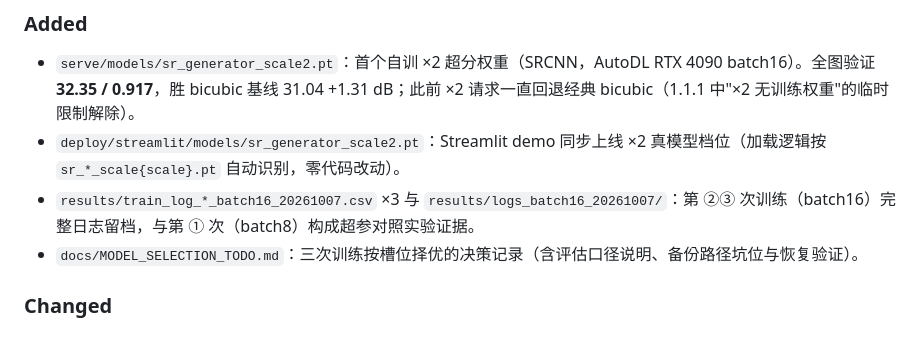
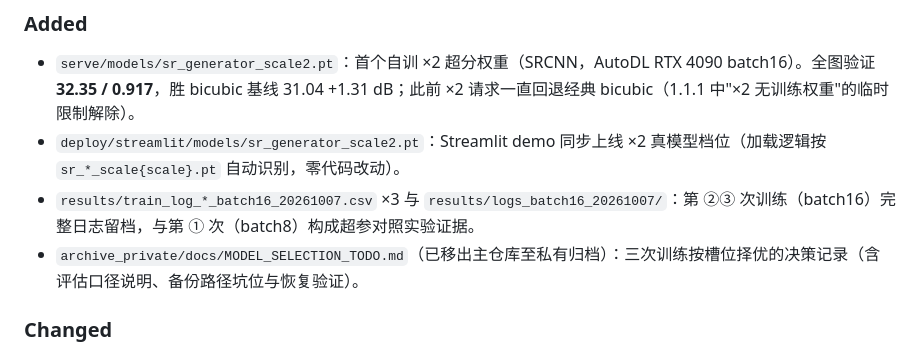
Before and after one commit to ElijahZhao/pixelforge-image-restoration-, a Markdown page: CHANGELOG.md, the part around the change. GitHub-like rendering.

Commit message:
docs: 修正 CHANGELOG 中已移出主仓库的文档引用路径

```diff
--- a/CHANGELOG.md
+++ b/CHANGELOG.md
@@ -46,7 +46,7 @@ README 展示页全面换新（低光 ×2 / SR×4 / SR×2 三档实测截图与
 - `serve/models/sr_generator_scale2.pt`：首个自训 ×2 超分权重（SRCNN，AutoDL RTX 4090 batch16）。全图验证 **32.35 / 0.917**，胜 bicubic 基线 31.04 +1.31 dB；此前 ×2 请求一直回退经典 bicubic（1.1.1 中"×2 无训练权重"的临时限制解除）。
 - `deploy/streamlit/models/sr_generator_scale2.pt`：Streamlit demo 同步上线 ×2 真模型档位（加载逻辑按 `sr_*_scale{scale}.pt` 自动识别，零代码改动）。
 - `results/train_log_*_batch16_20261007.csv` ×3 与 `results/logs_batch16_20261007/`：第 ②③ 次训练（batch16）完整日志留档，与第 ① 次（batch8）构成超参对照实验证据。
-- `docs/MODEL_SELECTION_TODO.md`：三次训练按槽位择优的决策记录（含评估口径说明、备份路径坑位与恢复验证）。
+- `archive_private/docs/MODEL_SELECTION_TODO.md`（已移出主仓库至私有归档）：三次训练按槽位择优的决策记录（含评估口径说明、备份路径坑位与恢复验证）。
 
 ### Changed
 
```
